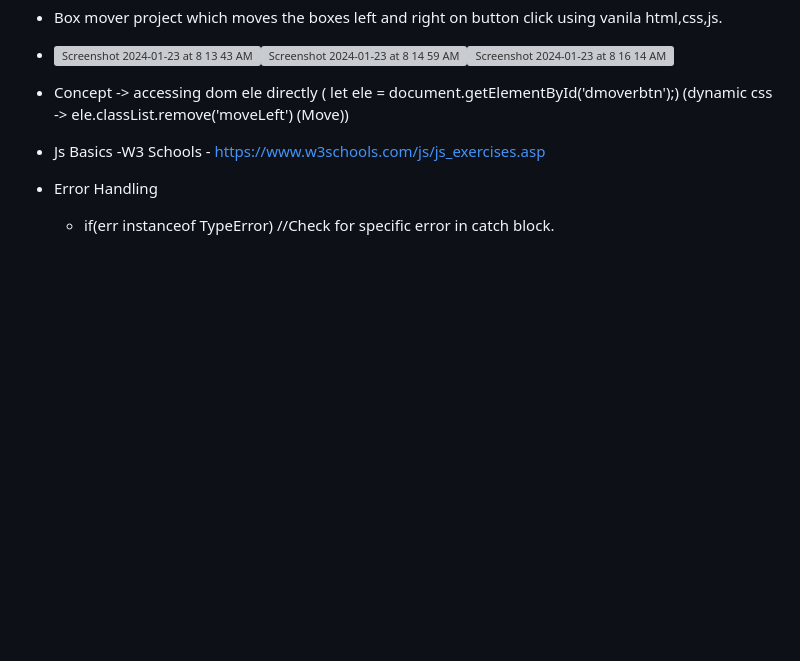
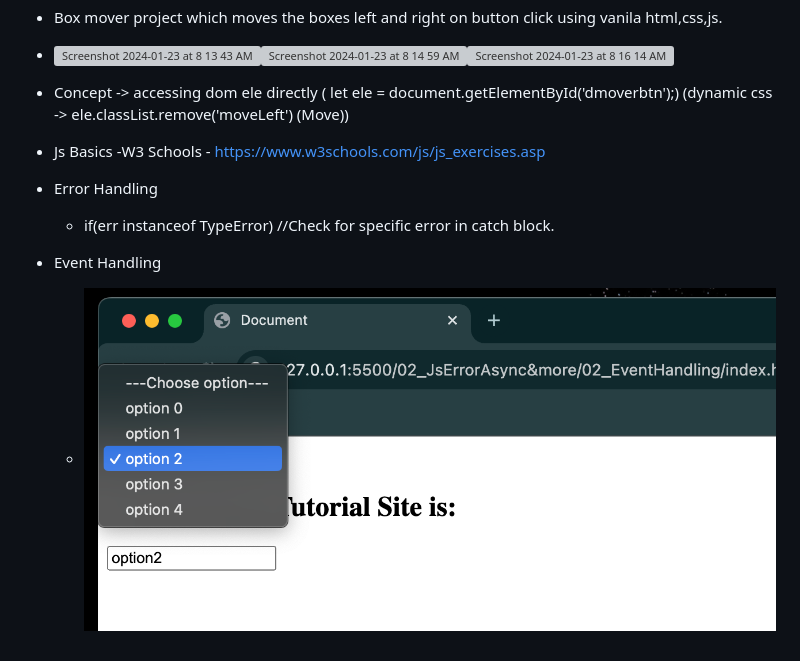
Before and after one commit to CypherAk007/JS-Basics, a Markdown page: README.md, the part around the change. Drawn GitHub-style; pictures changed too: ScreenShots/dropdown.png (added); blank space fills up the shorter version; grey boxes are pictures that could not be loaded.

Commit message:
Dropdown To HTML Via JS

```diff
--- a/README.md
+++ b/README.md
@@ -8,3 +8,5 @@
 -  Js Basics -W3 Schools - https://www.w3schools.com/js/js_exercises.asp
 -  Error Handling
     -   if(err instanceof TypeError) //Check for specific error in catch block.
+-  Event Handling
+    -  ![dropdown ss](ScreenShots/dropdown.png)
```
Also changed, not shown: 1 other file.
